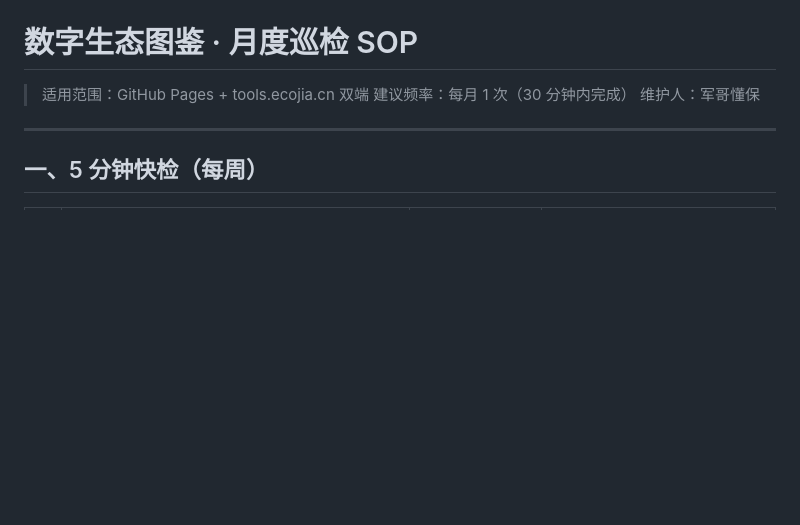
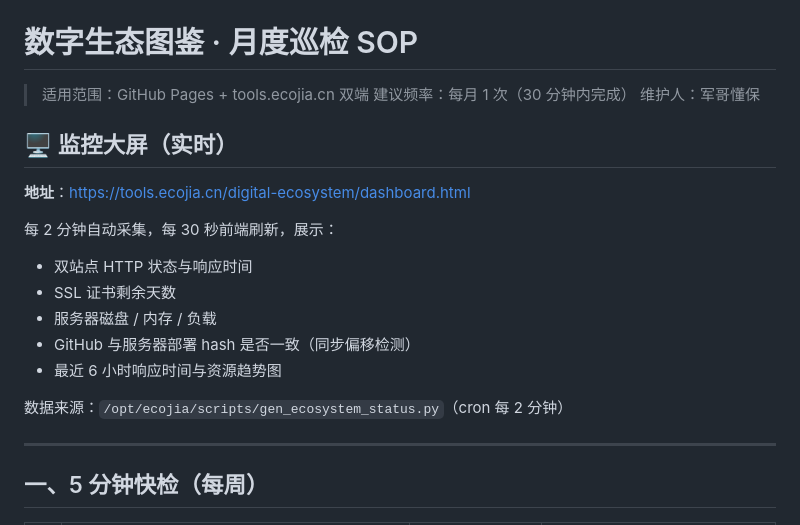
Before and after one commit to lzp5133084/digital-ecosystem, a Markdown page: MAINTENANCE.md, the part around the change. Rendered like a GitHub page; blank space fills up the shorter version.

Commit message:
文档：巡检SOP加入监控大屏地址

```diff
--- a/MAINTENANCE.md
+++ b/MAINTENANCE.md
@@ -3,6 +3,19 @@
 > 适用范围：GitHub Pages + tools.ecojia.cn 双端
 > 建议频率：每月 1 次（30 分钟内完成）
 > 维护人：军哥懂保
+
+## 🖥️ 监控大屏（实时）
+
+**地址**：https://tools.ecojia.cn/digital-ecosystem/dashboard.html
+
+每 2 分钟自动采集，每 30 秒前端刷新，展示：
+- 双站点 HTTP 状态与响应时间
+- SSL 证书剩余天数
+- 服务器磁盘 / 内存 / 负载
+- GitHub 与服务器部署 hash 是否一致（同步偏移检测）
+- 最近 6 小时响应时间与资源趋势图
+
+数据来源：`/opt/ecojia/scripts/gen_ecosystem_status.py`（cron 每 2 分钟）
 
 ---
 
```
